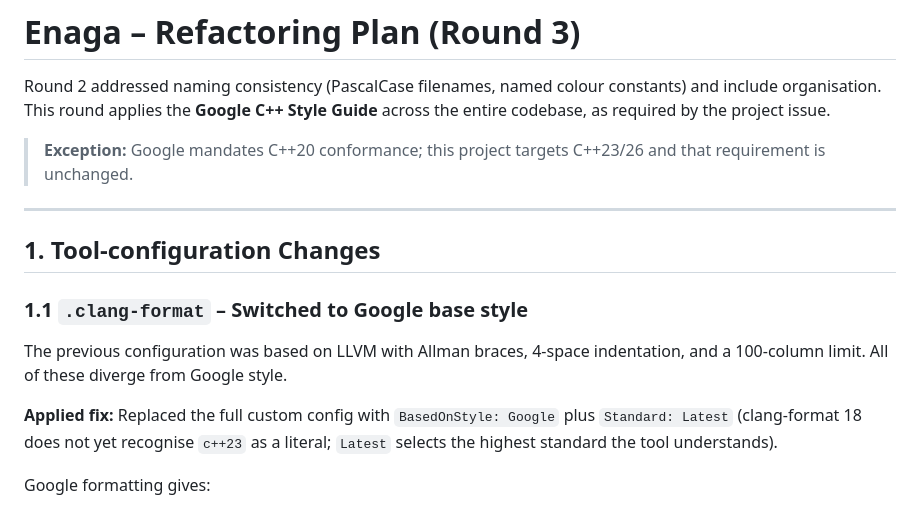
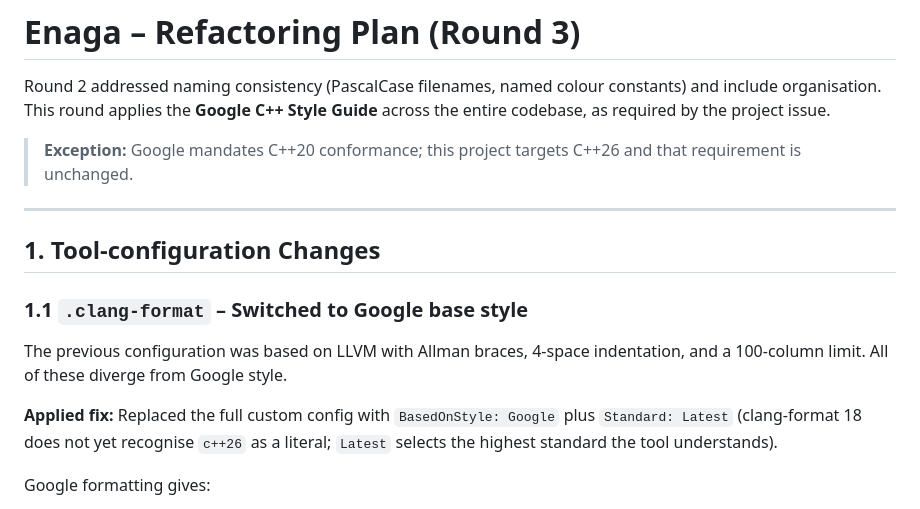
Before and after one commit to jphinspace/Enaga, a Markdown page: REFACTORING.md, the part around the change. GitHub-like rendering.

```diff
--- a/REFACTORING.md
+++ b/REFACTORING.md
@@ -6,7 +6,7 @@ constants) and include organisation.  This round applies the
 project issue.
 
 > **Exception:** Google mandates C++20 conformance; this project targets
-> C++23/26 and that requirement is unchanged.
+> C++26 and that requirement is unchanged.
 
 ---
 
@@ -18,7 +18,7 @@ The previous configuration was based on LLVM with Allman braces, 4-space
 indentation, and a 100-column limit.  All of these diverge from Google style.
 
 **Applied fix:** Replaced the full custom config with `BasedOnStyle: Google`
-plus `Standard: Latest` (clang-format 18 does not yet recognise `c++23` as a
+plus `Standard: Latest` (clang-format 18 does not yet recognise `c++26` as a
 literal; `Latest` selects the highest standard the tool understands).
 
 Google formatting gives:
```
Also changed, not shown: README.md (+5 -5 lines).
